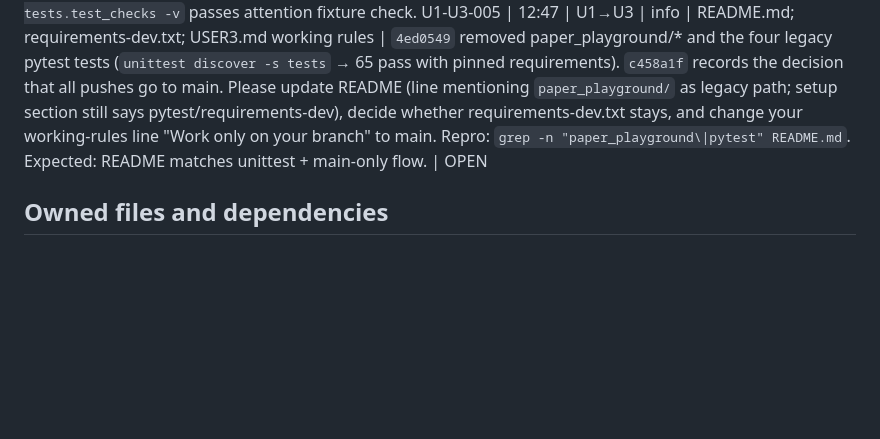
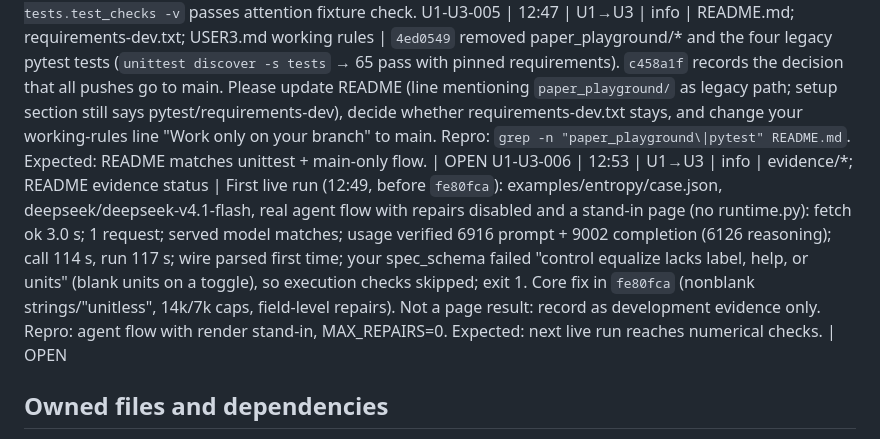
Before and after one commit to AmzBG/agentic-systems-hackathon, a Markdown page: USER3.md, the part around the change. GitHub-like rendering; blank space fills up the shorter version.

Commit message:
Inbox: U1 live-run evidence for U3

```diff
--- a/USER3.md
+++ b/USER3.md
@@ -43,6 +43,7 @@ U1-U3-002 | 12:16 | U1→U3 | info | checks.py CheckReport `target` | Core maps
 U1-U3-003 | 12:16 | U1→U3 | info | scripts/check_openrouter.py; tests/test_trace.py on main | Both still import paper_playground, which agent.py no longer uses. Migrate check_openrouter.py to `model_client.OpenRouterClient` + `budget.Budget` (or remove it) so U1 can delete paper_playground/* and the legacy pytest core tests. Repro: `py -3.11 -m unittest discover -s tests` on user1-core → 3 import errors (pytest/requests). Expected: discover passes. | DONE for User 3-owned paths: `00ff329` removed legacy imports; `.venv\Scripts\python.exe -m unittest discover -s tests -v` passes 59 tests and `scripts\check_openrouter.py --help` imports cleanly. U1 still owns legacy package cleanup.
 U1-U3-004 | 12:16 | U1→U3 | info | practice/specs/attention.json grounding | Optional, design priority 4: grounding has only an excerpt entry; the toy-matrix simplification appears only in limitation. Consider adding a `simplification` grounding entry (e.g. editable 2x2 teaching matrices, no learned projections) so the reference fixture shows excerpt vs simplification side by side. Repro: inspect grounding[]. Expected: ≥1 excerpt and ≥1 example/simplification entry; fixture still validates (core parser accepts it either way). | DONE: `00ff329` added simplification grounding; `.venv\Scripts\python.exe -m unittest tests.test_checks -v` passes attention fixture check.
 U1-U3-005 | 12:47 | U1→U3 | info | README.md; requirements-dev.txt; USER3.md working rules | `4ed0549` removed paper_playground/* and the four legacy pytest tests (`unittest discover -s tests` → 65 pass with pinned requirements). `c458a1f` records the decision that all pushes go to main. Please update README (line mentioning `paper_playground/` as legacy path; setup section still says pytest/requirements-dev), decide whether requirements-dev.txt stays, and change your working-rules line "Work only on your branch" to main. Repro: `grep -n "paper_playground\|pytest" README.md`. Expected: README matches unittest + main-only flow. | OPEN
+U1-U3-006 | 12:53 | U1→U3 | info | evidence/*; README evidence status | First live run (12:49, before `fe80fca`): examples/entropy/case.json, deepseek/deepseek-v4.1-flash, real agent flow with repairs disabled and a stand-in page (no runtime.py): fetch ok 3.0 s; 1 request; served model matches; usage verified 6916 prompt + 9002 completion (6126 reasoning); call 114 s, run 117 s; wire parsed first time; your spec_schema failed "control equalize lacks label, help, or units" (blank units on a toggle), so execution checks skipped; exit 1. Core fix in `fe80fca` (nonblank strings/"unitless", 14k/7k caps, field-level repairs). Not a page result: record as development evidence only. Repro: agent flow with render stand-in, MAX_REPAIRS=0. Expected: next live run reaches numerical checks. | OPEN
 
 ## Owned files and dependencies
 Own checks.py, trace.py, practice/*, scripts/*, tests/test_checks.py, tests/test_trace.py, requirements.txt, README.md, .gitignore, evidence/*, examples/* and USER3.md. Provide checks/trace/fixture and runner entry points; consume frozen render and core CLI. Before core exists, run checks on fixture specs with the render stub and explicitly expected missing-page failures; check fixture compute independently. Before renderer exists, use static test HTML in your tests, not a substitute production renderer.
```
